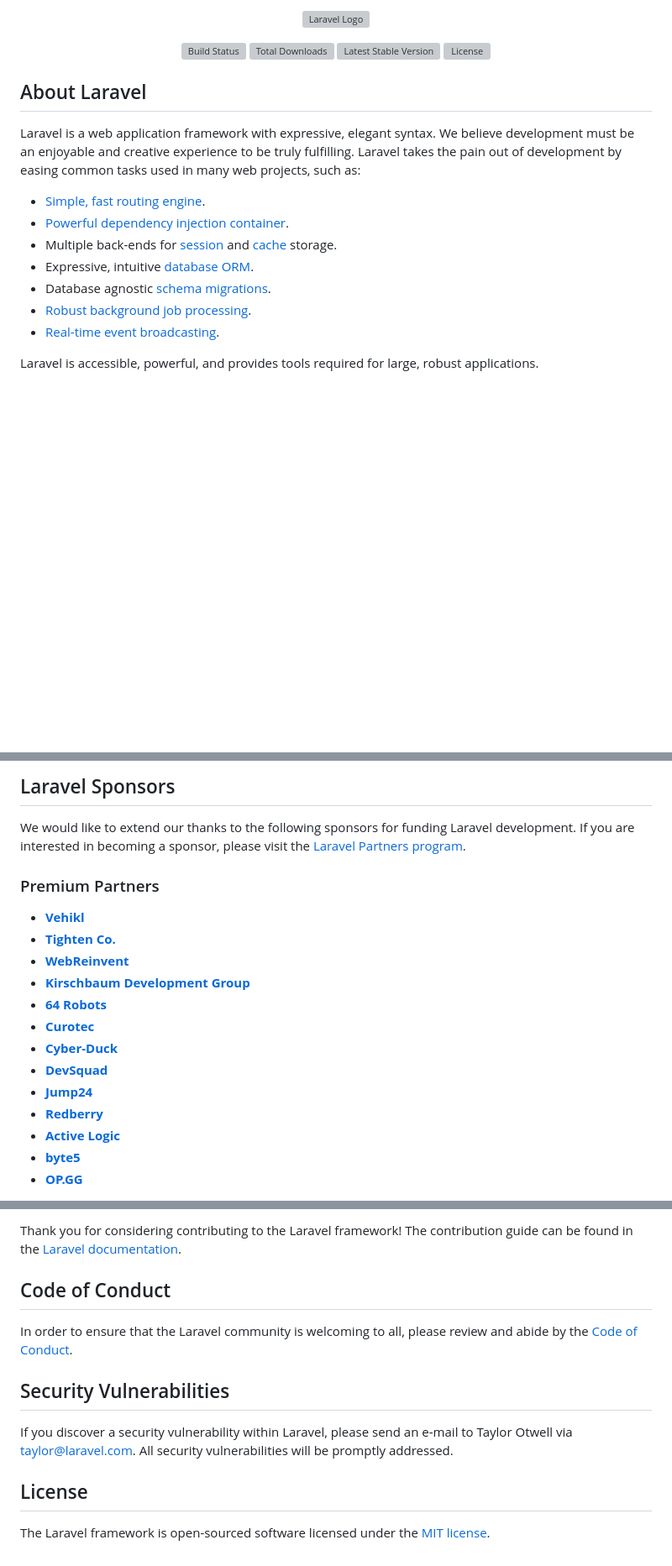
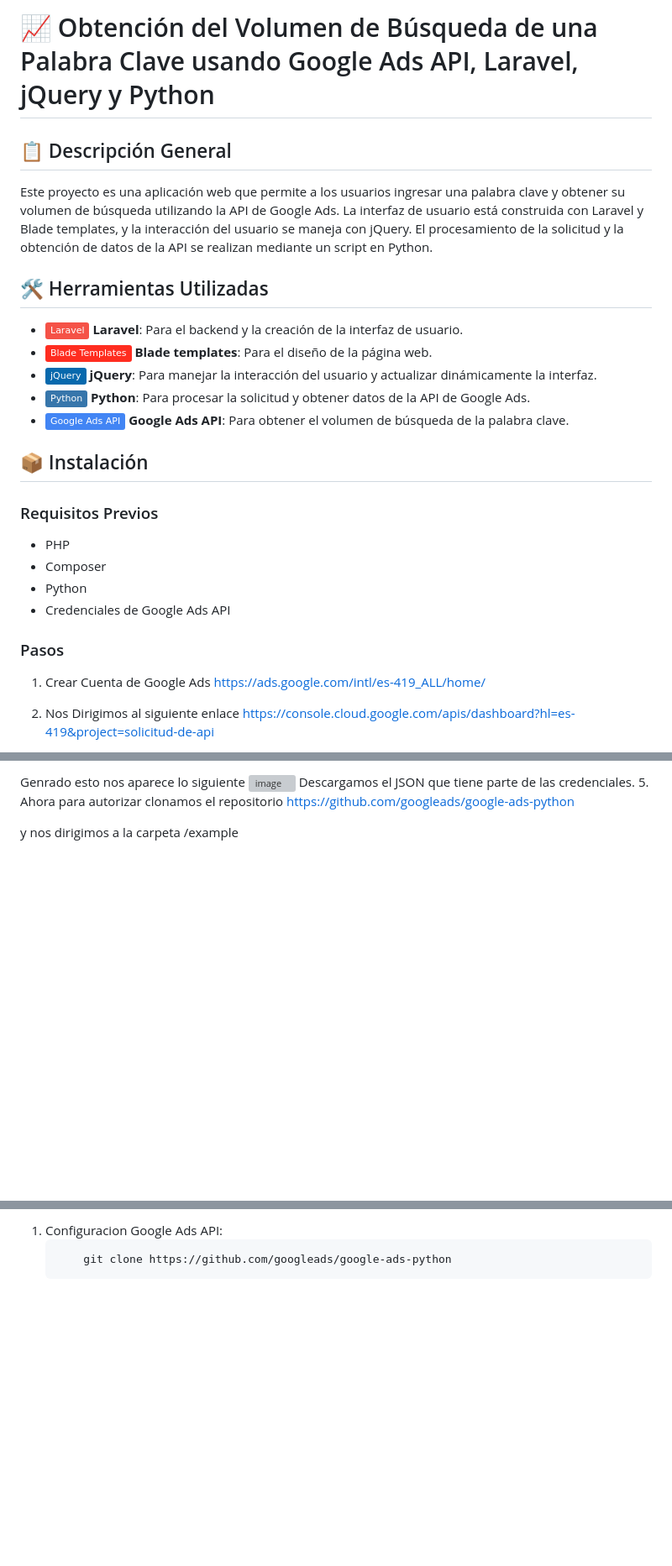
Before and after one commit to DavidSantana872/MetricaPalabraGoogleAds, a Markdown page: README.md, 3 parts joined by grey strips. Shown: that part at 84% size. GitHub-like rendering; badges without logos; blank space fills up the shorter version; grey boxes are pictures that could not be loaded.

````diff
--- a/README.md
+++ b/README.md
@@ -1,23 +1,26 @@
-<p align="center"><a href="https://laravel.com" target="_blank"><img src="https://raw.githubusercontent.com/laravel/art/master/logo-lockup/5%20SVG/2%20CMYK/1%20Full%20Color/laravel-logolockup-cmyk-red.svg" width="400" alt="Laravel Logo"></a></p>
+# 📈 Obtención del Volumen de Búsqueda de una Palabra Clave usando Google Ads API, Laravel, jQuery y Python
 
-<p align="center">
-<a href="https://github.com/laravel/framework/actions"><img src="https://github.com/laravel/framework/workflows/tests/badge.svg" alt="Build Status"></a>
-<a href="https://packagist.org/packages/laravel/framework"><img src="https://img.shields.io/packagist/dt/laravel/framework" alt="Total Downloads"></a>
-<a href="https://packagist.org/packages/laravel/framework"><img src="https://img.shields.io/packagist/v/laravel/framework" alt="Latest Stable Version"></a>
-<a href="https://packagist.org/packages/laravel/framework"><img src="https://img.shields.io/packagist/l/laravel/framework" alt="License"></a>
-</p>
+## 📋 Descripción General
+Este proyecto es una aplicación web que permite a los usuarios ingresar una palabra clave y obtener su volumen de búsqueda utilizando la API de Google Ads. La interfaz de usuario está construida con Laravel y Blade templates, y la interacción del usuario se maneja con jQuery. El procesamiento de la solicitud y la obtención de datos de la API se realizan mediante un script en Python.
 
-## About Laravel
+## 🛠 Herramientas Utilizadas
+- ![Laravel](https://img.shields.io/badge/-Laravel-F55247?logo=laravel&logoColor=white) **Laravel**: Para el backend y la creación de la interfaz de usuario.
+- ![Blade](https://img.shields.io/badge/-Blade%20Templates-FF2D20?logo=laravel&logoColor=white) **Blade templates**: Para el diseño de la página web.
+- ![jQuery](https://img.shields.io/badge/-jQuery-0769AD?logo=jquery&logoColor=white) **jQuery**: Para manejar la interacción del usuario y actualizar dinámicamente la interfaz.
+- ![Python](https://img.shields.io/badge/-Python-3776AB?logo=python&logoColor=white) **Python**: Para procesar la solicitud y obtener datos de la API de Google Ads.
+- ![Google Ads API](https://img.shields.io/badge/-Google%20Ads%20API-4285F4?logo=googleads&logoColor=white) **Google Ads API**: Para obtener el volumen de búsqueda de la palabra clave.
 
-Laravel is a web application framework with expressive, elegant syntax. We believe development must be an enjoyable and creative experience to be truly fulfilling. Laravel takes the pain out of development by easing common tasks used in many web projects, such as:
+## 📦 Instalación
 
-- [Simple, fast routing engine](https://laravel.com/docs/routing).
-- [Powerful dependency injection container](https://laravel.com/docs/container).
-- Multiple back-ends for [session](https://laravel.com/docs/session) and [cache](https://laravel.com/docs/cache) storage.
-- Expressive, intuitive [database ORM](https://laravel.com/docs/eloquent).
-- Database agnostic [schema migrations](https://laravel.com/docs/migrations).
-- [Robust background job processing](https://laravel.com/docs/queues).
-- [Real-time event broadcasting](https://laravel.com/docs/broadcasting).
+### Requisitos Previos
+- PHP
+- Composer
+- Python
+- Credenciales de Google Ads API
 
-Laravel is accessible, powerful, and provides tools required for large, robust applications.
+### Pasos
+1. Crear Cuenta de Google Ads
+   https://ads.google.com/intl/es-419_ALL/home/
+2. Nos Dirigimos al siguiente enlace
+   https://console.cloud.google.com/apis/dashboard?hl=es-419&project=solicitud-de-api
 
@@ -31,21 +44,11 @@ If you don't feel like reading, [Laracasts](https://laracasts.com) can help. Lar
 
-## Laravel Sponsors
+Genrado esto nos aparece lo siguiente
+![image](https://github.com/DavidSantana872/MetricaPalabraGoogleAds/assets/86623205/ab3e68f3-3e71-4039-b076-3120744962b7)
+Descargamos el JSON que tiene parte de las credenciales.
+5. Ahora para autorizar clonamos el repositorio
+https://github.com/googleads/google-ads-python
 
-We would like to extend our thanks to the following sponsors for funding Laravel development. If you are interested in becoming a sponsor, please visit the [Laravel Partners program](https://partners.laravel.com).
+y nos dirigimos a la carpeta /example
 
-### Premium Partners
 
-- **[Vehikl](https://vehikl.com/)**
-- **[Tighten Co.](https://tighten.co)**
-- **[WebReinvent](https://webreinvent.com/)**
-- **[Kirschbaum Development Group](https://kirschbaumdevelopment.com)**
-- **[64 Robots](https://64robots.com)**
-- **[Curotec](https://www.curotec.com/services/technologies/laravel/)**
-- **[Cyber-Duck](https://cyber-duck.co.uk)**
-- **[DevSquad](https://devsquad.com/hire-laravel-developers)**
-- **[Jump24](https://jump24.co.uk)**
-- **[Redberry](https://redberry.international/laravel/)**
-- **[Active Logic](https://activelogic.com)**
-- **[byte5](https://byte5.de)**
-- **[OP.GG](https://op.gg)**
 
@@ -53,14 +56,5 @@ We would like to extend our thanks to the following sponsors for funding Laravel
 
-Thank you for considering contributing to the Laravel framework! The contribution guide can be found in the [Laravel documentation](https://laravel.com/docs/contributions).
-
-## Code of Conduct
-
-In order to ensure that the Laravel community is welcoming to all, please review and abide by the [Code of Conduct](https://laravel.com/docs/contributions#code-of-conduct).
-
-## Security Vulnerabilities
-
-If you discover a security vulnerability within Laravel, please send an e-mail to Taylor Otwell via [taylor@laravel.com](mailto:taylor@laravel.com). All security vulnerabilities will be promptly addressed.
-
-## License
-
-The Laravel framework is open-sourced software licensed under the [MIT license](https://opensource.org/licenses/MIT).
+1. Configuracion Google Ads API:
+    ```bash
+        git clone https://github.com/googleads/google-ads-python
+    ```
````
Also changed, not shown: other parts of README.md (+15 -5 lines).
